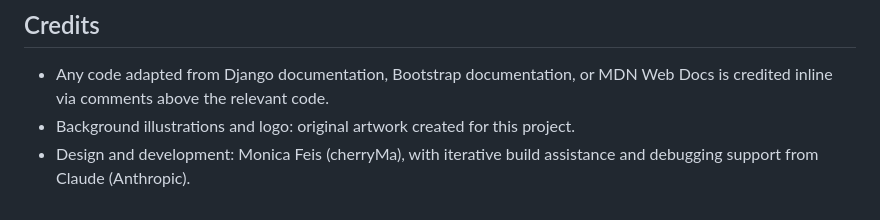
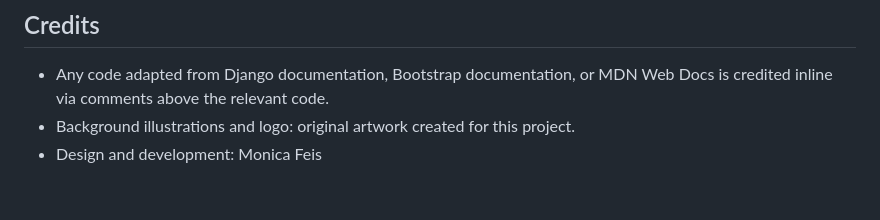
Before and after one commit to MonicaFeis/monicat-manor, a Markdown page: README.md, the part around the change. Drawn GitHub-style.

```diff
--- a/README.md
+++ b/README.md
@@ -457,5 +457,4 @@ documented in [SETUP.md](SETUP.md).
   MDN Web Docs is credited inline via comments above the relevant code.
 - Background illustrations and logo: original artwork created for this
   project.
-- Design and development: Monica Feis (cherryMa), with iterative build
-  assistance and debugging support from Claude (Anthropic).
+- Design and development: Monica Feis
```
